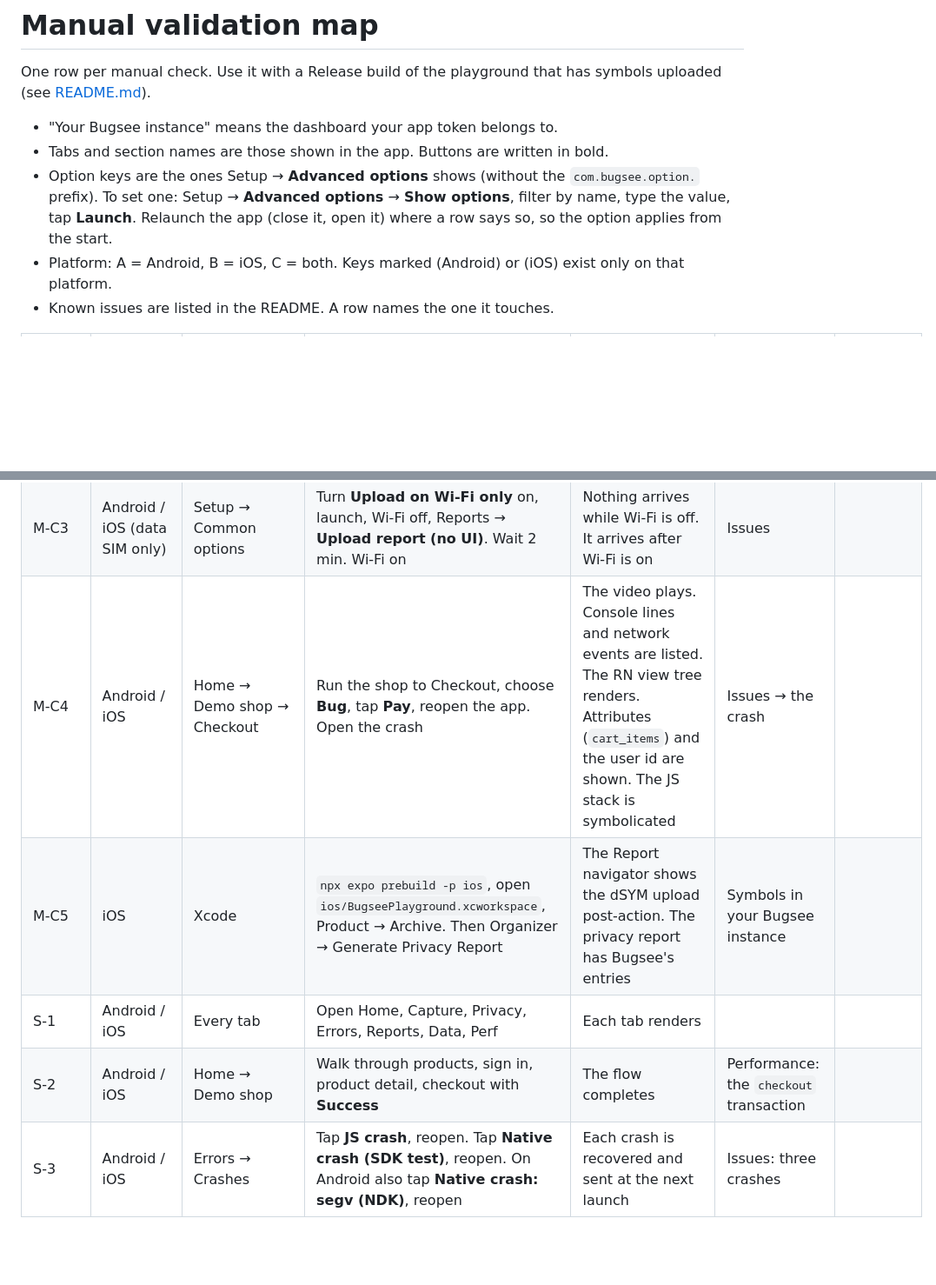
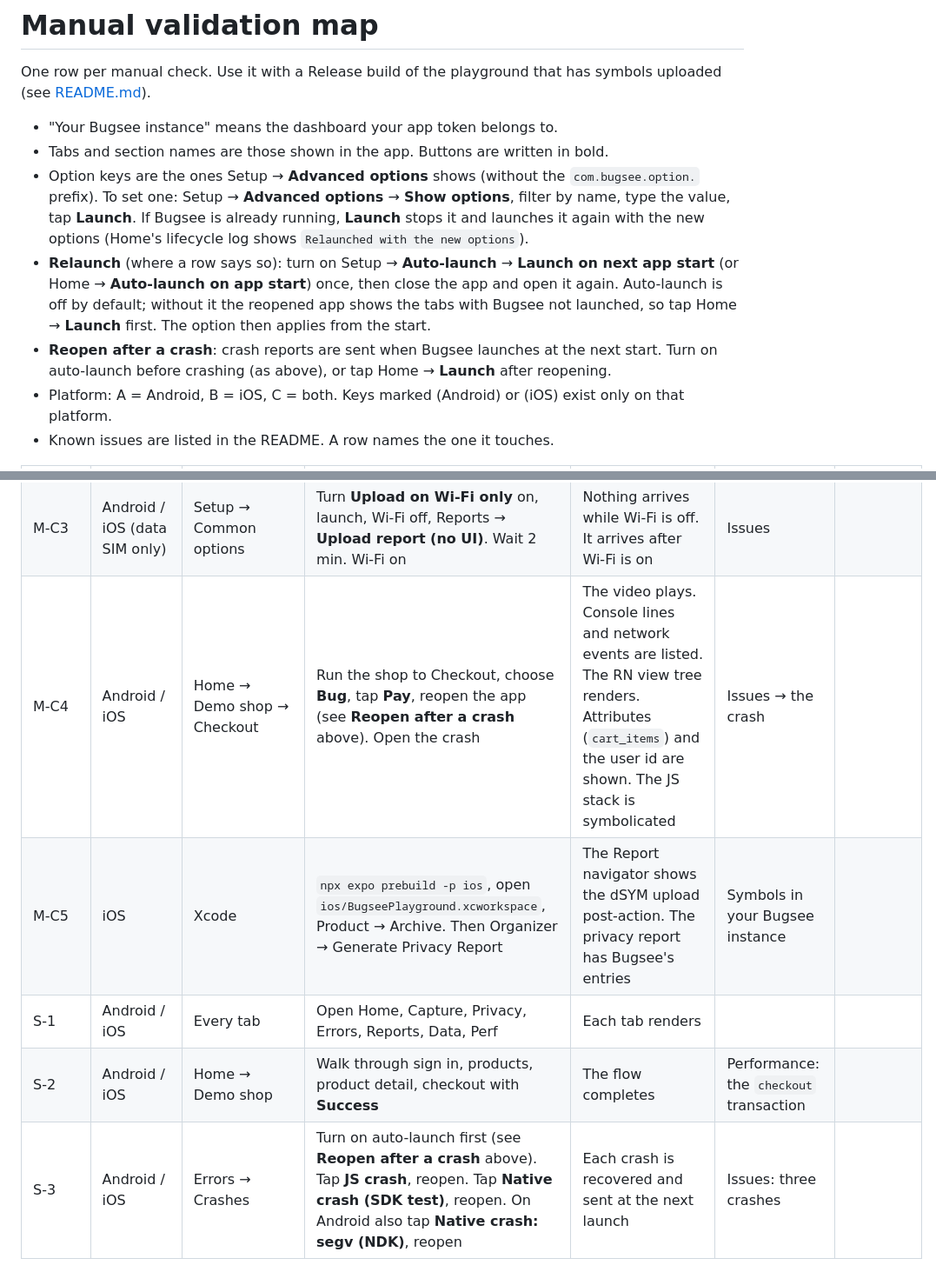
Before and after one commit to bugsee/bugsee-react-native, a Markdown page: examples/playground/VALIDATION.md, 2 parts joined by grey strips. Shown at 87% size. Rendered like a GitHub page; blank space fills up the shorter version.

```diff
--- a/examples/playground/VALIDATION.md
+++ b/examples/playground/VALIDATION.md
@@ -7,8 +7,15 @@ has symbols uploaded (see [README.md](./README.md)).
 - Tabs and section names are those shown in the app. Buttons are written in bold.
 - Option keys are the ones Setup → **Advanced options** shows (without the
   `com.bugsee.option.` prefix). To set one: Setup → **Advanced options** → **Show options**,
-  filter by name, type the value, tap **Launch**. Relaunch the app (close it, open it)
-  where a row says so, so the option applies from the start.
+  filter by name, type the value, tap **Launch**. If Bugsee is already running, **Launch**
+  stops it and launches it again with the new options (Home's lifecycle log shows
+  `Relaunched with the new options`).
+- **Relaunch** (where a row says so): turn on Setup → **Auto-launch** → **Launch on next app
+  start** (or Home → **Auto-launch on app start**) once, then close the app and open it
+  again. Auto-launch is off by default; without it the reopened app shows the tabs with
+  Bugsee not launched, so tap Home → **Launch** first. The option then applies from the start.
+- **Reopen after a crash**: crash reports are sent when Bugsee launches at the next start.
+  Turn on auto-launch before crashing (as above), or tap Home → **Launch** after reopening.
 - Platform: A = Android, B = iOS, C = both. Keys marked (Android) or (iOS) exist
   only on that platform.
 - Known issues are listed in the README. A row names the one it touches.
@@ -31,8 +38,8 @@ has symbols uploaded (see [README.md](./README.md)).
 | M-C1 | Android / iOS | Reports → Feedback | **Set feedback listener**, **Show feedback UI**, send `campaign <nonce>`. Reply from the dashboard. Then **Clear feedback listener** and reply again | The feedback log shows the sent and received messages. After clearing, no new lines | Feedback in your Bugsee instance | |
 | M-C2 | iOS | Reports → Report | Airplane Mode on, tap **Upload report (no UI)**, Airplane Mode off (and once more during the upload) | Exactly one issue arrives | Issues: one new report | cocoa-223: the trigger shows as unknown |
 | M-C3 | Android / iOS (data SIM only) | Setup → Common options | Turn **Upload on Wi-Fi only** on, launch, Wi-Fi off, Reports → **Upload report (no UI)**. Wait 2 min. Wi-Fi on | Nothing arrives while Wi-Fi is off. It arrives after Wi-Fi is on | Issues | |
-| M-C4 | Android / iOS | Home → Demo shop → Checkout | Run the shop to Checkout, choose **Bug**, tap **Pay**, reopen the app. Open the crash | The video plays. Console lines and network events are listed. The RN view tree renders. Attributes (`cart_items`) and the user id are shown. The JS stack is symbolicated | Issues → the crash | |
+| M-C4 | Android / iOS | Home → Demo shop → Checkout | Run the shop to Checkout, choose **Bug**, tap **Pay**, reopen the app (see **Reopen after a crash** above). Open the crash | The video plays. Console lines and network events are listed. The RN view tree renders. Attributes (`cart_items`) and the user id are shown. The JS stack is symbolicated | Issues → the crash | |
 | M-C5 | iOS | Xcode | `npx expo prebuild -p ios`, open `ios/BugseePlayground.xcworkspace`, Product → Archive. Then Organizer → Generate Privacy Report | The Report navigator shows the dSYM upload post-action. The privacy report has Bugsee's entries | Symbols in your Bugsee instance | |
 | S-1 | Android / iOS | Every tab | Open Home, Capture, Privacy, Errors, Reports, Data, Perf | Each tab renders | | |
-| S-2 | Android / iOS | Home → Demo shop | Walk through products, sign in, product detail, checkout with **Success** | The flow completes | Performance: the `checkout` transaction | |
-| S-3 | Android / iOS | Errors → Crashes | Tap **JS crash**, reopen. Tap **Native crash (SDK test)**, reopen. On Android also tap **Native crash: segv (NDK)**, reopen | Each crash is recovered and sent at the next launch | Issues: three crashes | |
+| S-2 | Android / iOS | Home → Demo shop | Walk through sign in, products, product detail, checkout with **Success** | The flow completes | Performance: the `checkout` transaction | |
+| S-3 | Android / iOS | Errors → Crashes | Turn on auto-launch first (see **Reopen after a crash** above). Tap **JS crash**, reopen. Tap **Native crash (SDK test)**, reopen. On Android also tap **Native crash: segv (NDK)**, reopen | Each crash is recovered and sent at the next launch | Issues: three crashes | |
```
Also changed, not shown: other parts of examples/playground/VALIDATION.md (+8 -8 lines), examples/playground/README.md (+22 -9 lines), packages/react-native/README.md (+1 -1 lines).
